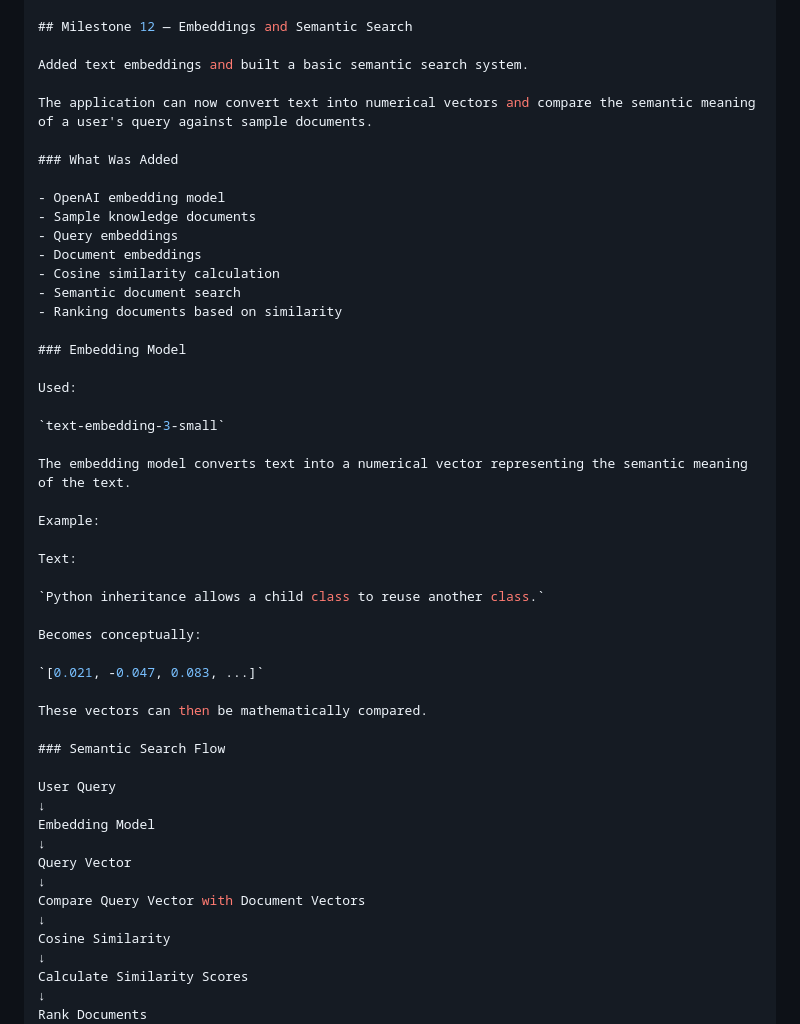
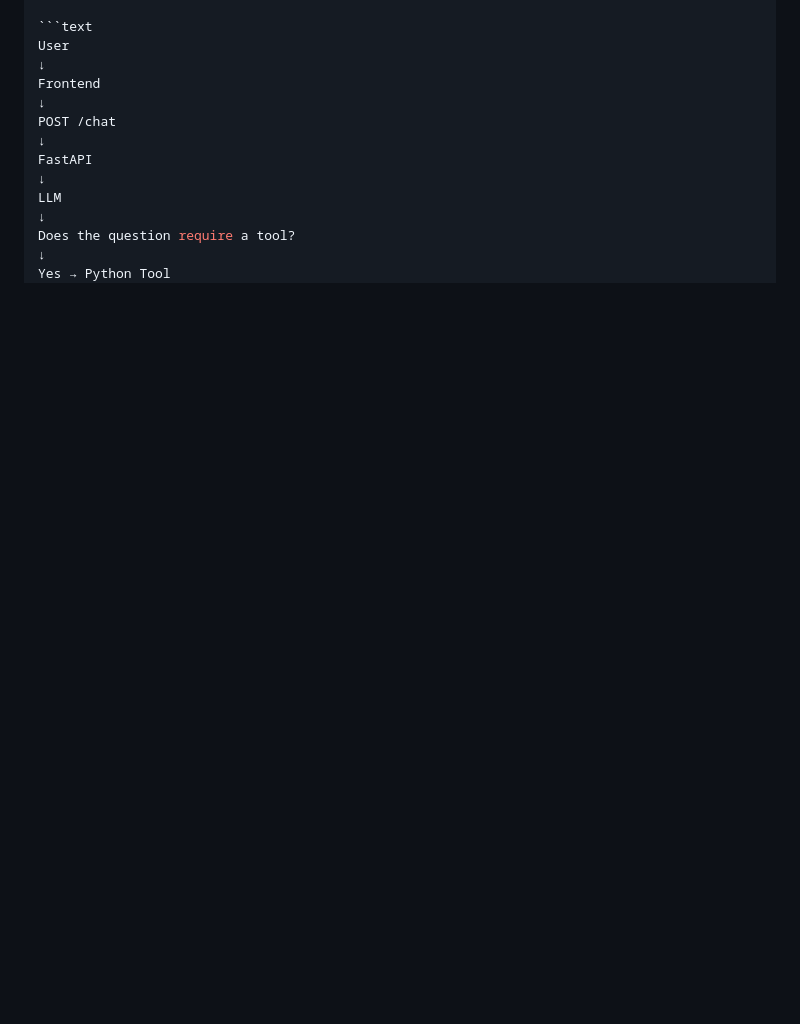
Before and after one commit to skandikonda8/My-AI-Journey-2026, a Markdown page: Readme.md, the part around one of its changes. GitHub-like rendering; blank space fills up the shorter version.

````diff
--- a/Readme.md
+++ b/Readme.md
@@ -407,53 +363,16 @@ Stream Response to Browser
 
-## Milestone 12 — Embeddings and Semantic Search
-
-Added text embeddings and built a basic semantic search system.
-
-The application can now convert text into numerical vectors and compare the semantic meaning of a user's query against sample documents.
-
-### What Was Added
-
-- OpenAI embedding model
-- Sample knowledge documents
-- Query embeddings
-- Document embeddings
-- Cosine similarity calculation
-- Semantic document search
-- Ranking documents based on similarity
-
-### Embedding Model
-
-Used:
-
-`text-embedding-3-small`
-
-The embedding model converts text into a numerical vector representing the semantic meaning of the text.
-
-Example:
-
-Text:
-
-`Python inheritance allows a child class to reuse another class.`
-
-Becomes conceptually:
-
-`[0.021, -0.047, 0.083, ...]`
-
-These vectors can then be mathematically compared.
-
-### Semantic Search Flow
-
-User Query
+```text
+User
 ↓
-Embedding Model
+Frontend
 ↓
-Query Vector
+POST /chat
 ↓
-Compare Query Vector with Document Vectors
+FastAPI
 ↓
-Cosine Similarity
+LLM
 ↓
-Calculate Similarity Scores
+Does the question require a tool?
 ↓
-Rank Documents
+Yes → Python Tool
 ↓
````
Also changed, not shown: other parts of Readme.md (+13 -113 lines).
